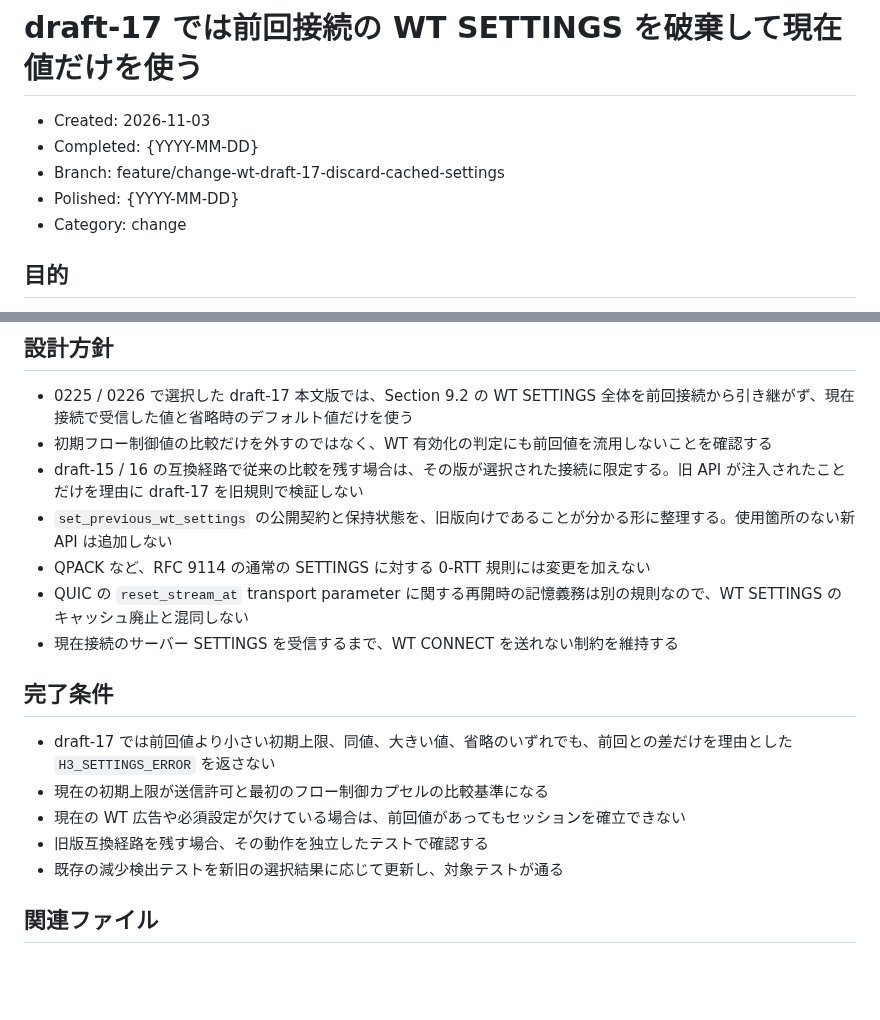
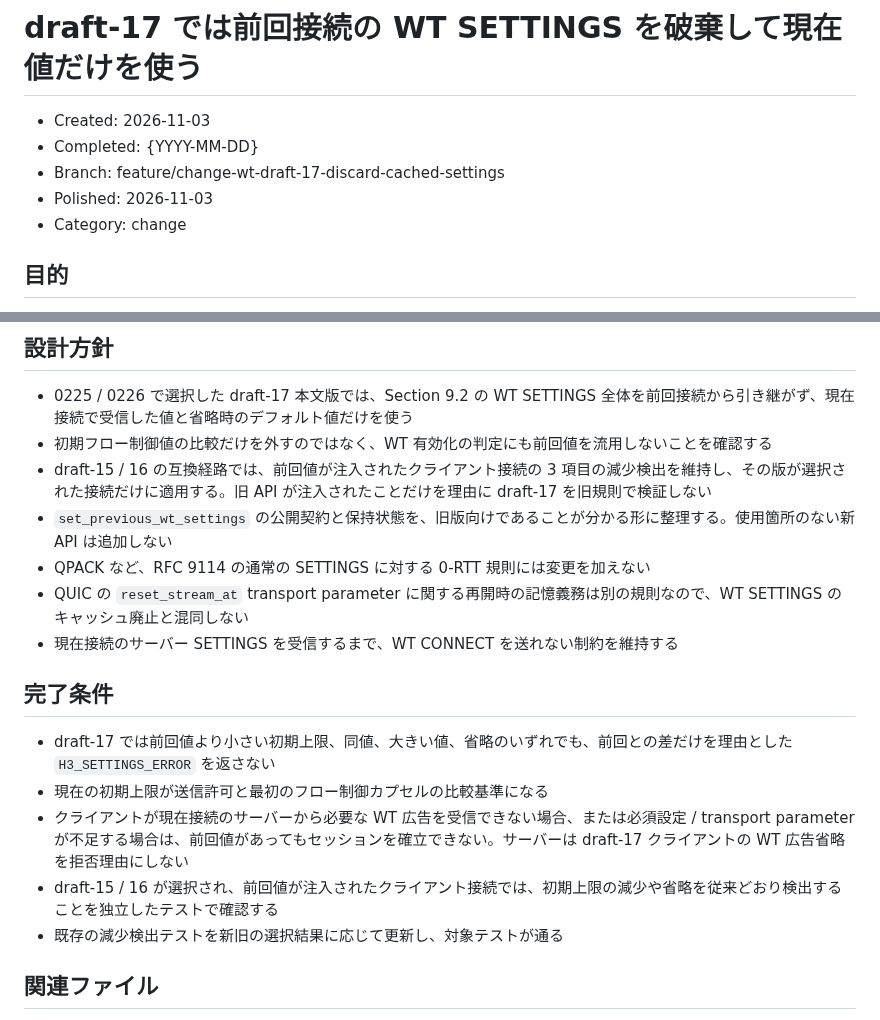
Before and after one commit to shiguredo/http3-rs, a Markdown page: issues/0227-wt-h3-draft-17-discard-cached-settings.md, 2 parts joined by grey strips. Rendered like a GitHub page; blank space fills up the shorter version.

Commit message:
0227 polished draft-17 では前回接続の WT SETTINGS を破棄して現在値だけを使う

```diff
--- a/issues/0227-wt-h3-draft-17-discard-cached-settings.md
+++ b/issues/0227-wt-h3-draft-17-discard-cached-settings.md
@@ -3,7 +3,7 @@
 - Created: 2026-11-03
 - Completed: {YYYY-MM-DD}
 - Branch: feature/change-wt-draft-17-discard-cached-settings
-- Polished: {YYYY-MM-DD}
+- Polished: 2026-11-03
 - Category: change
 
 ## 目的
@@ -23,7 +23,7 @@ draft-ietf-webtrans-http3-17 Section 3.2 の変更に従い、再開接続で前
 
 - 0225 / 0226 で選択した draft-17 本文版では、Section 9.2 の WT SETTINGS 全体を前回接続から引き継がず、現在接続で受信した値と省略時のデフォルト値だけを使う
 - 初期フロー制御値の比較だけを外すのではなく、WT 有効化の判定にも前回値を流用しないことを確認する
-- draft-15 / 16 の互換経路で従来の比較を残す場合は、その版が選択された接続に限定する。旧 API が注入されたことだけを理由に draft-17 を旧規則で検証しない
+- draft-15 / 16 の互換経路では、前回値が注入されたクライアント接続の 3 項目の減少検出を維持し、その版が選択された接続だけに適用する。旧 API が注入されたことだけを理由に draft-17 を旧規則で検証しない
 - `set_previous_wt_settings` の公開契約と保持状態を、旧版向けであることが分かる形に整理する。使用箇所のない新 API は追加しない
 - QPACK など、RFC 9114 の通常の SETTINGS に対する 0-RTT 規則には変更を加えない
 - QUIC の `reset_stream_at` transport parameter に関する再開時の記憶義務は別の規則なので、WT SETTINGS のキャッシュ廃止と混同しない
@@ -33,8 +33,8 @@ draft-ietf-webtrans-http3-17 Section 3.2 の変更に従い、再開接続で前
 
 - draft-17 では前回値より小さい初期上限、同値、大きい値、省略のいずれでも、前回との差だけを理由とした `H3_SETTINGS_ERROR` を返さない
 - 現在の初期上限が送信許可と最初のフロー制御カプセルの比較基準になる
-- 現在の WT 広告や必須設定が欠けている場合は、前回値があってもセッションを確立できない
-- 旧版互換経路を残す場合、その動作を独立したテストで確認する
+- クライアントが現在接続のサーバーから必要な WT 広告を受信できない場合、または必須設定 / transport parameter が不足する場合は、前回値があってもセッションを確立できない。サーバーは draft-17 クライアントの WT 広告省略を拒否理由にしない
+- draft-15 / 16 が選択され、前回値が注入されたクライアント接続では、初期上限の減少や省略を従来どおり検出することを独立したテストで確認する
 - 既存の減少検出テストを新旧の選択結果に応じて更新し、対象テストが通る
 
 ## 関連ファイル
```
